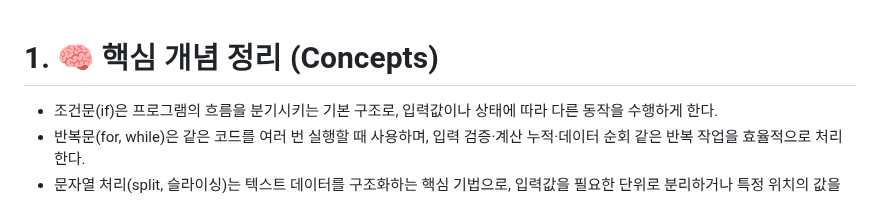
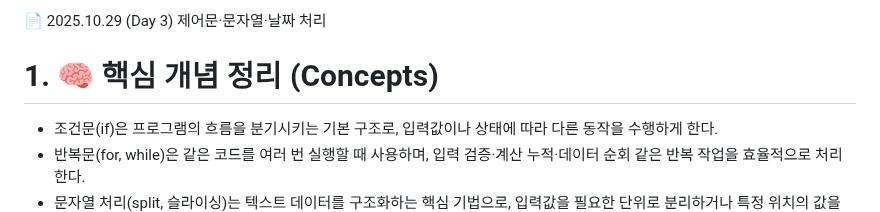
Before and after one commit to hojjang98/SK-Shieldus-rookies-28, a Markdown page: daily_logs/20251029_Python_Control_String_Date.md, the part around the change. GitHub-like rendering.

Commit message:
20251029 sk daily_logs update #2

```diff
--- a/daily_logs/20251028_Python_Basic_Dict - 복사본.md
+++ b/daily_logs/20251029_Python_Control_String_Date.md
@@ -1,3 +1,5 @@
+📄 2025.10.29 (Day 3) 제어문·문자열·날짜 처리
+
 # 1. 🧠 핵심 개념 정리 (Concepts)
 
 - 조건문(if)은 프로그램의 흐름을 분기시키는 기본 구조로, 입력값이나 상태에 따라 다른 동작을 수행하게 한다.
```
